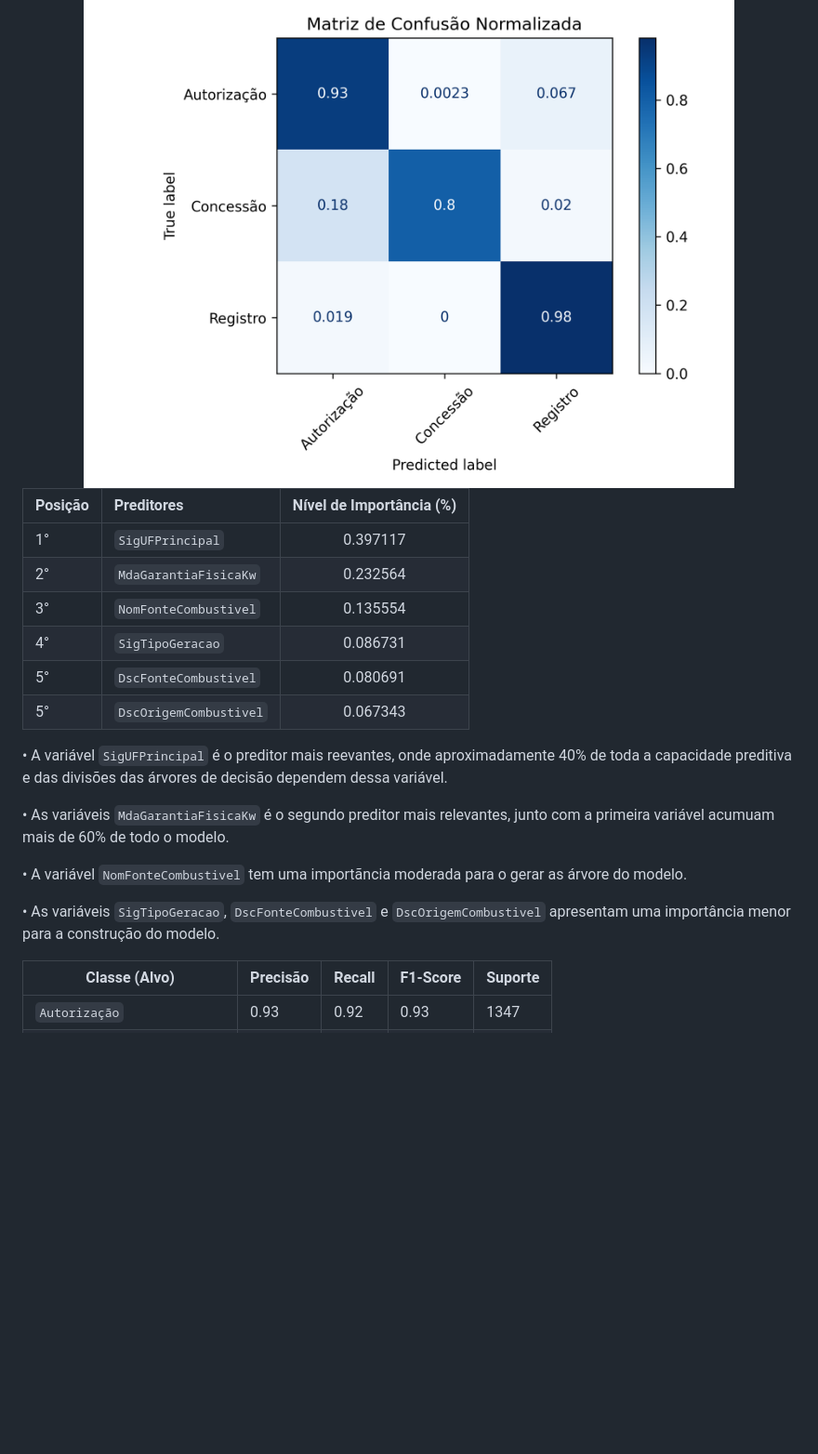
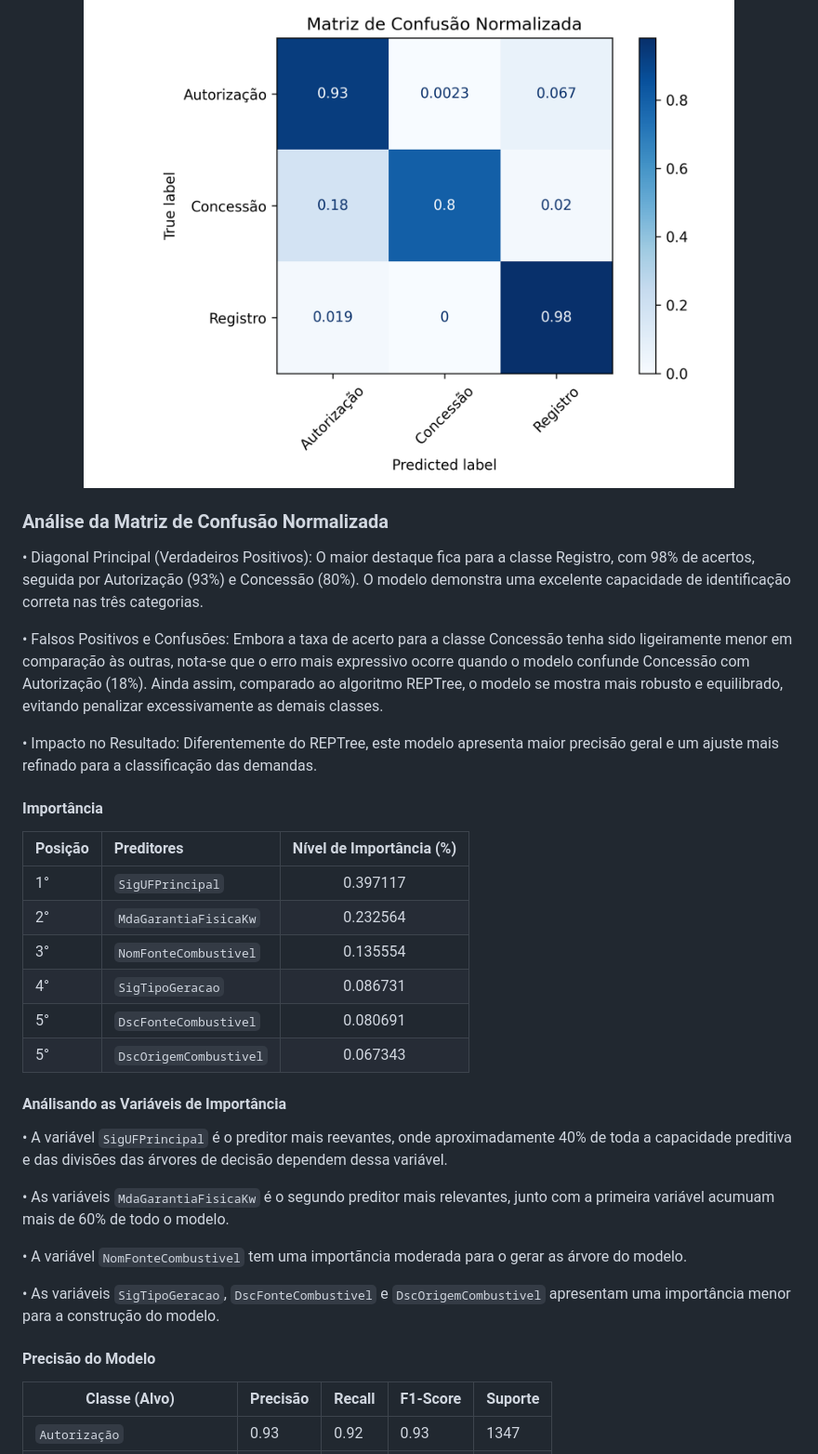
Before and after one commit to lucasvinisan/Sistema_Eletrico_Brasileiro, a Markdown page: README.md, the part around the change printed below. Shown: that part at 93% size. GitHub-like rendering; blank space fills up the shorter version.

```diff
--- a/README.md
+++ b/README.md
@@ -198,6 +204,16 @@ Raiz (DscFonteCombustivel)
   <img src="img/matriz_confusao_normalizada.png" width="700">
 </div>
 
+### Análise da Matriz de Confusão Normalizada
+
+ • Diagonal Principal (Verdadeiros Positivos): O maior destaque fica para a classe Registro, com 98% de acertos, seguida por Autorização (93%) e Concessão (80%). O modelo demonstra uma excelente capacidade de identificação correta nas três categorias.
+
+ • Falsos Positivos e Confusões: Embora a taxa de acerto para a classe Concessão tenha sido ligeiramente menor em comparação às outras, nota-se que o erro mais expressivo ocorre quando o modelo confunde Concessão com Autorização (18%). Ainda assim, comparado ao algoritmo REPTree, o modelo se mostra mais robusto e equilibrado, evitando penalizar excessivamente as demais classes.
+
+ • Impacto no Resultado: Diferentemente do REPTree, este modelo apresenta maior precisão geral e um ajuste mais refinado para a classificação das demandas.
+
+#### Importância
+
 |Posição |Preditores  | Nível de Importância (%) |
 |------- |:------------- |:-------------:|
 |1° |`SigUFPrincipal`       | 0.397117   |
@@ -207,6 +223,9 @@ Raiz (DscFonteCombustivel)
 |5° |`DscFonteCombustivel`  | 0.080691   |
 |5° |`DscOrigemCombustivel` | 0.067343   |
 
+#### Análisando as Variáveis de Importância
+
+
 • A variável `SigUFPrincipal` é o preditor mais reevantes, onde aproximadamente 40% de toda a capacidade preditiva e das divisões das árvores de decisão dependem dessa variável.
 
 • As variáveis `MdaGarantiaFisicaKw` é o segundo preditor mais relevantes, junto com a primeira variável acumuam mais de 60% de todo o modelo.
@@ -215,6 +234,7 @@ Raiz (DscFonteCombustivel)
 
 • As variáveis ``SigTipoGeracao``, `DscFonteCombustivel` e `DscOrigemCombustivel` apresentam uma importância menor para a construção do modelo.
 
+#### Precisão do Modelo
 
 |Classe (Alvo) | Precisão | Recall |F1-Score|Suporte|
 |-------|-------|-------|-------|-------|
```
Also changed, not shown: other parts of README.md (+53 -5 lines), img/Estadual.png (added), img/Inicio.png (added), img/Nacional.png (added), img/Regional.png (added), 3 other files.
